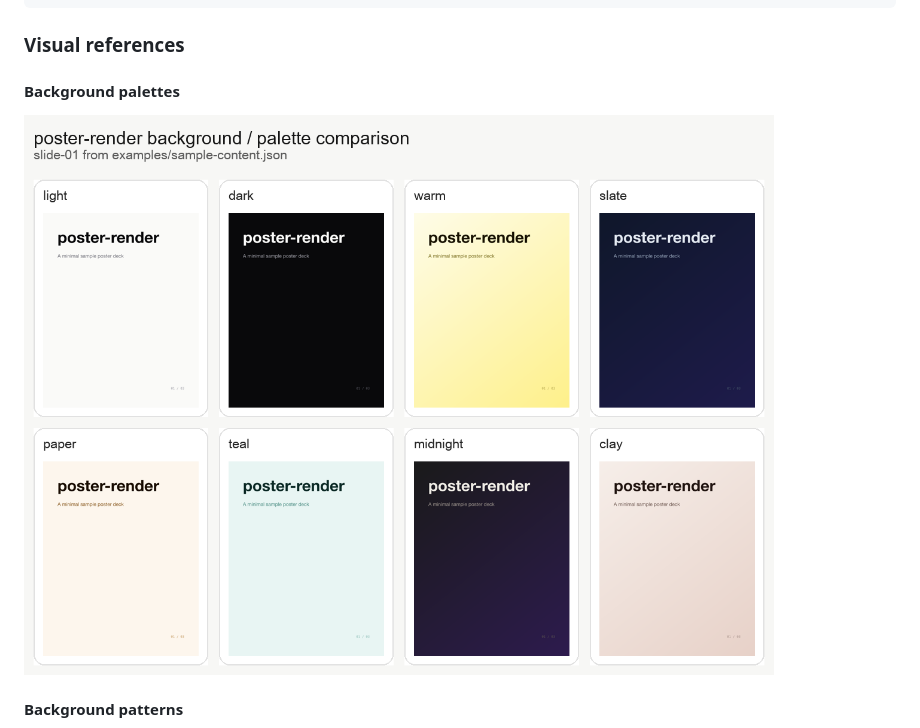
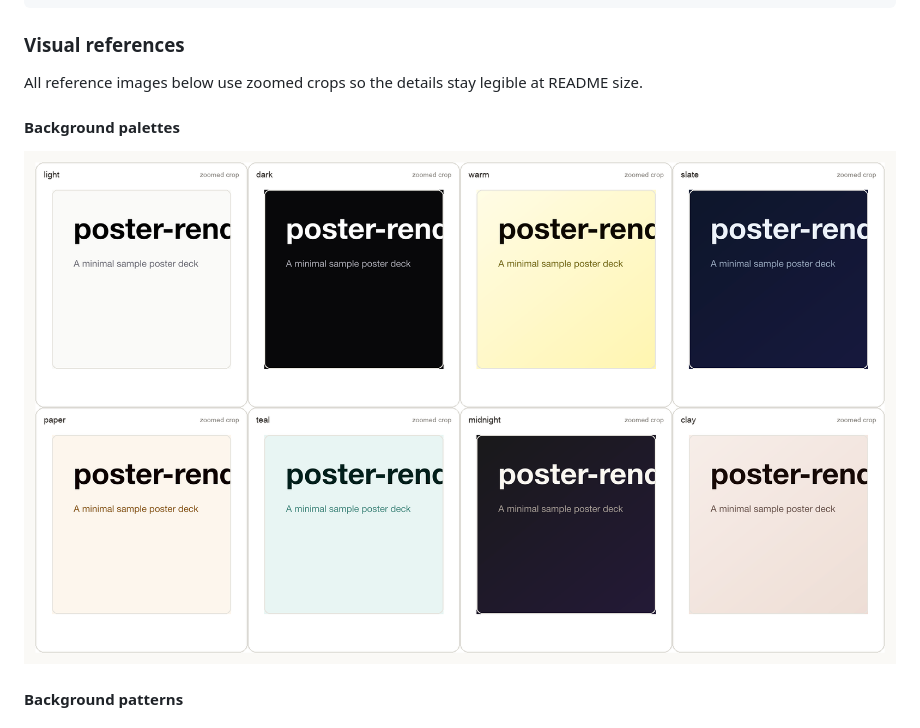
Before and after one commit to atom63/poster-render, a Markdown page: README.md, the part around the change printed below. GitHub-like rendering; pictures changed too: docs/assets/bg-palettes.png.

```diff
--- a/README.md
+++ b/README.md
@@ -245,6 +245,8 @@ You can tune the look in `theme` with these knobs:
 
 ### Visual references
 
+All reference images below use zoomed crops so the details stay legible at README size.
+
 #### Background palettes
 
 ![Background palettes](docs/assets/bg-palettes.png)
```
Also changed, not shown: other parts of README.md (+0 -2 lines), docs/assets/font-families.png, docs/assets/spacing-presets.png.
